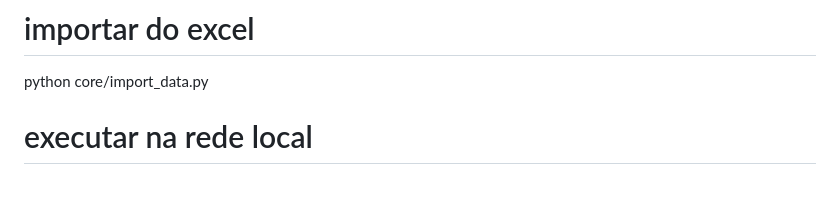
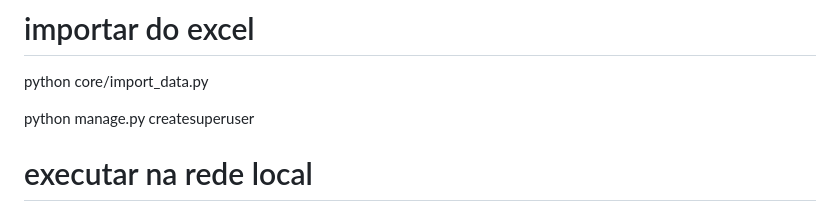
Before and after one commit to ederpbj/eleicoes_project, a Markdown page: README.md, the part around the change. Rendered like a GitHub page; blank space fills up the shorter version.

Commit message:
dados atuais

```diff
--- a/README.md
+++ b/README.md
@@ -228,6 +228,8 @@ for model in apps.get_models():
 # importar do excel
 python core/import_data.py
 
+python manage.py createsuperuser
+
 # executar na rede local
 python manage.py runserver 0.0.0.0:8000
 python manage.py runserver 192.168.1.40:8000
```
